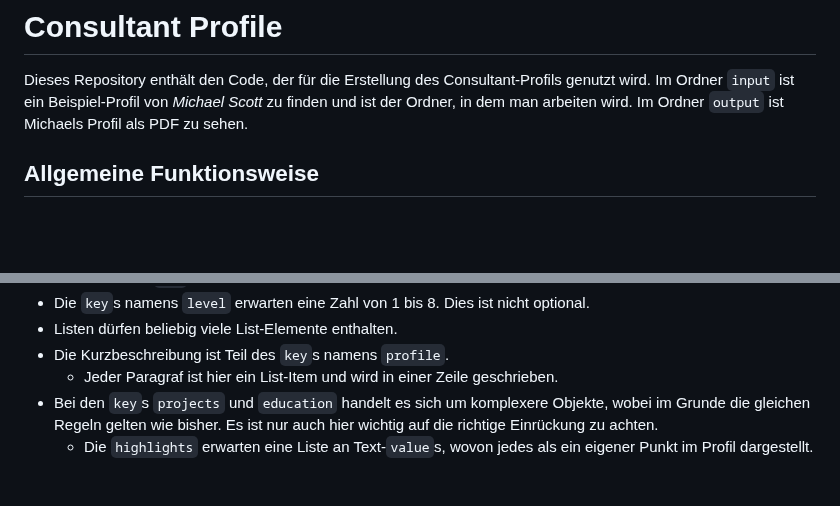
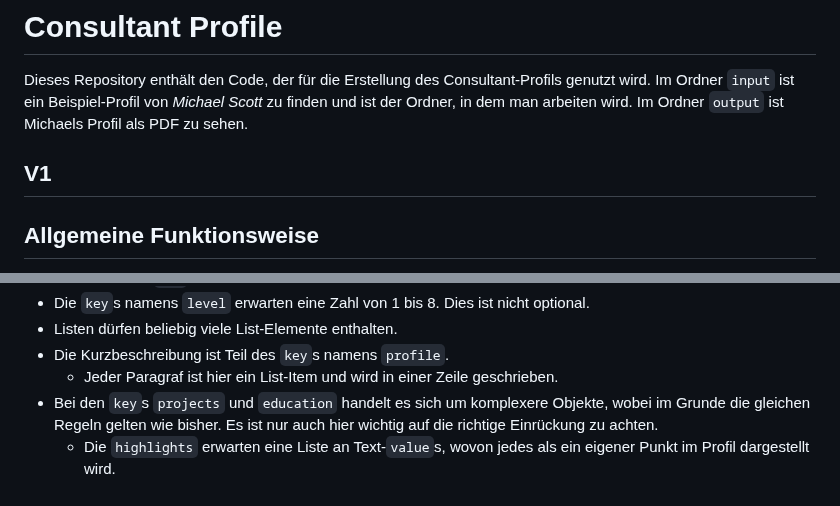
Before and after one commit to fmcmincs/webprofil, a Markdown page: readme.md, 2 parts joined by grey strips. Drawn GitHub-style; blank space fills up the shorter version.

Commit message:
spelling

```diff
--- a/readme.md
+++ b/readme.md
@@ -1,6 +1,8 @@
 # Consultant Profile
 
 Dieses Repository enthält den Code, der für die Erstellung des Consultant-Profils genutzt wird. Im Ordner `input` ist ein Beispiel-Profil von *Michael Scott* zu finden und ist der Ordner, in dem man arbeiten wird. Im Ordner `output` ist Michaels Profil als PDF zu sehen.
+
+## V1
 
 ## Allgemeine Funktionsweise
 
@@ -121,4 +123,4 @@ In Michaels Profil kann man sehen, dass zwei Zeilen mit dem key `portrait` vorko
 - Die Kurzbeschreibung ist Teil des `key`s namens `profile`.
     - Jeder Paragraf ist hier ein List-Item und wird in einer Zeile geschrieben.
 - Bei den `key`s `projects` und `education` handelt es sich um komplexere Objekte, wobei im Grunde die gleichen Regeln gelten wie bisher. Es ist nur auch hier wichtig auf die richtige Einrückung zu achten.
-    - Die `highlights` erwarten eine Liste an Text-`value`s, wovon jedes als ein eigener Punkt im Profil dargestellt.
+    - Die `highlights` erwarten eine Liste an Text-`value`s, wovon jedes als ein eigener Punkt im Profil dargestellt wird.
```
